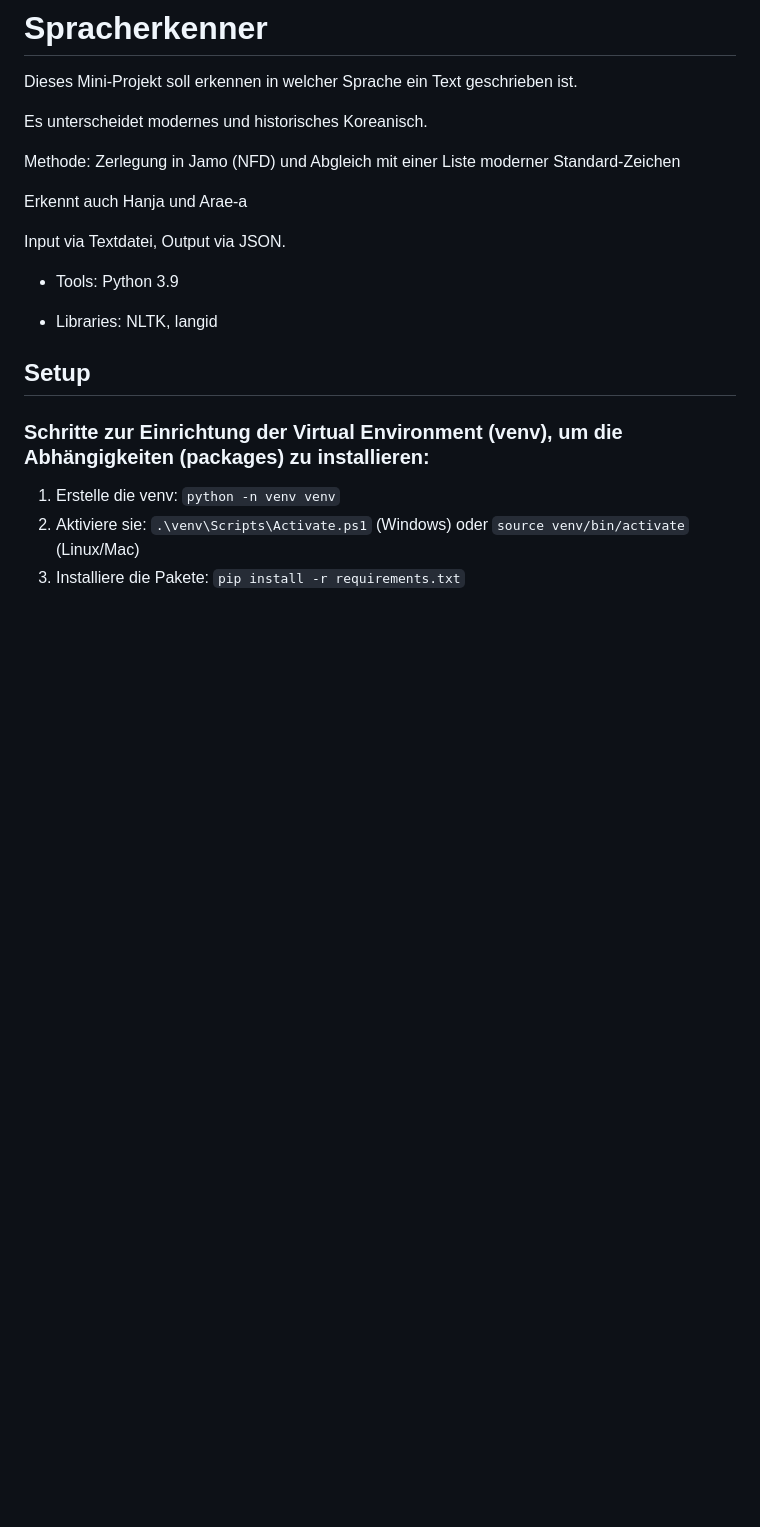
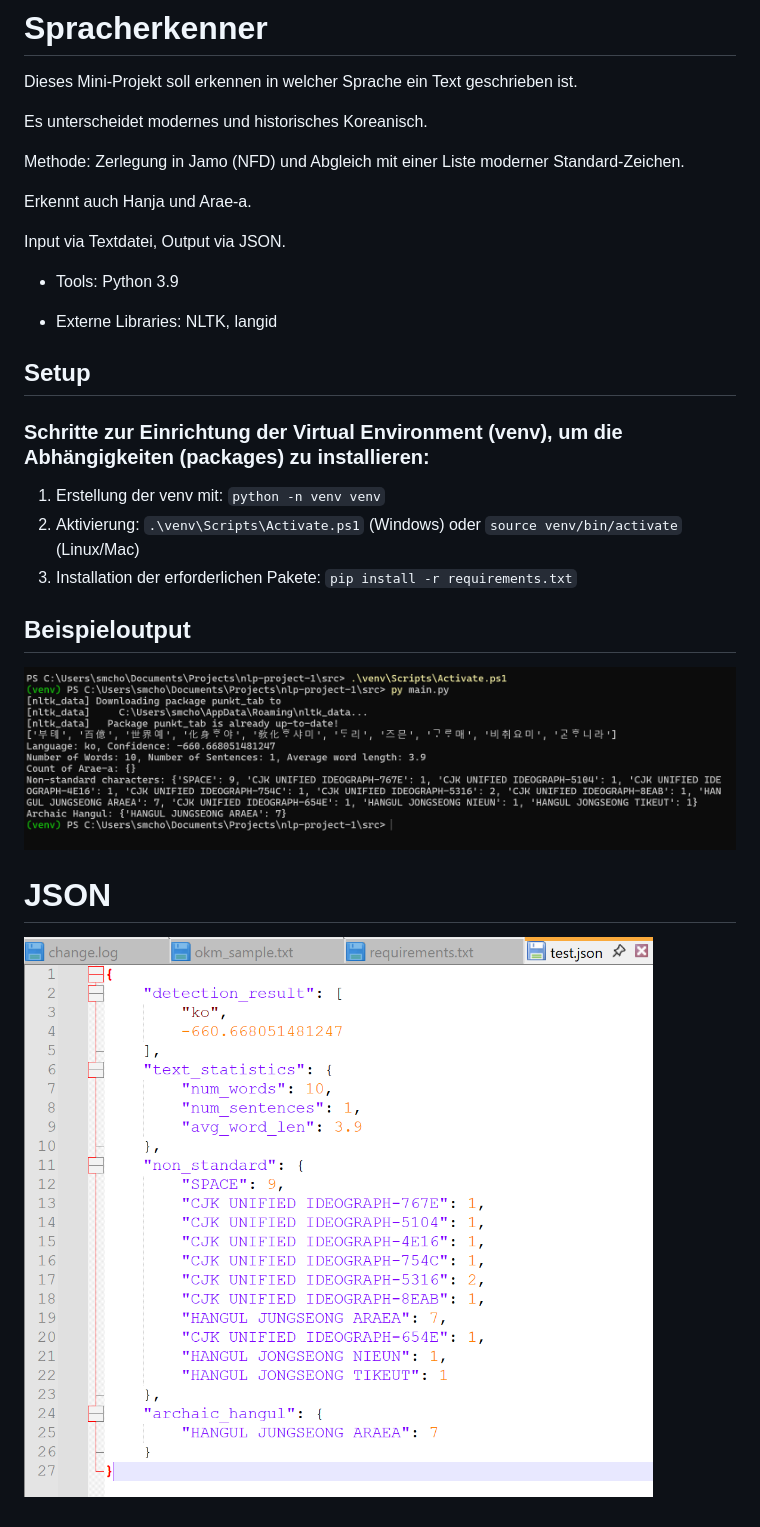
Before and after one commit to sumin-cl/nlp-project-1, a Markdown page: README.md, the part around the change. Rendered like a GitHub page; pictures changed too: example_output_cli.png (added), example_output_json.png (added); blank space fills up the shorter version.

Commit message:
Add sample screenshots to README

```diff
--- a/README.md
+++ b/README.md
@@ -3,20 +3,28 @@ Dieses Mini-Projekt soll erkennen in welcher Sprache ein Text geschrieben ist.
 
 Es unterscheidet modernes und historisches Koreanisch.
 
-Methode: Zerlegung in Jamo (NFD) und Abgleich mit einer Liste moderner Standard-Zeichen
+Methode: Zerlegung in Jamo (NFD) und Abgleich mit einer Liste moderner Standard-Zeichen.
 
-Erkennt auch Hanja und Arae-a
+Erkennt auch Hanja und Arae-a.
 
 Input via Textdatei, Output via JSON.
 
 * Tools: Python 3.9
 
-* Libraries: NLTK, langid
+* Externe Libraries: NLTK, langid
 
 ## Setup
 
 ### Schritte zur Einrichtung der Virtual Environment (venv), um die Abhängigkeiten (packages) zu installieren:
 
-1. Erstelle die venv: `python -n venv venv`
-2. Aktiviere sie: `.\venv\Scripts\Activate.ps1` (Windows) oder `source venv/bin/activate` (Linux/Mac)
-3. Installiere die Pakete: `pip install -r requirements.txt`
+1. Erstellung der venv mit: `python -n venv venv`
+2. Aktivierung: `.\venv\Scripts\Activate.ps1` (Windows) oder `source venv/bin/activate` (Linux/Mac)
+3. Installation der erforderlichen Pakete: `pip install -r requirements.txt`
+
+## Beispieloutput
+
+![CLI output](example_output_cli.png)
+
+# JSON
+
+![Beispieloutput JSON](example_output_json.png)
```
